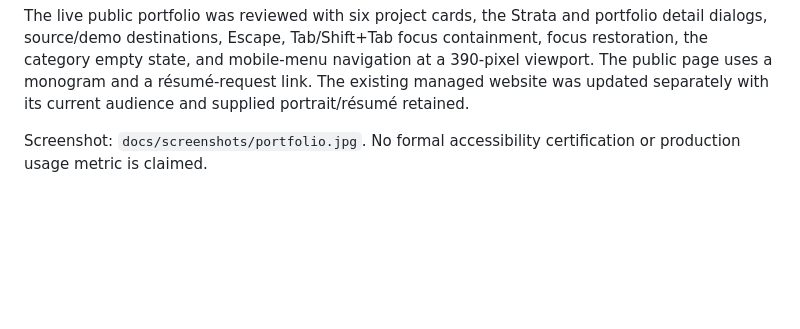
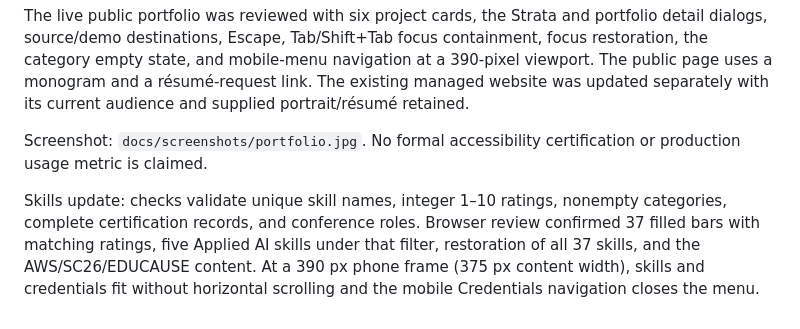
Before and after one commit to dk18234/dinesh-rama-portfolio, a Markdown page: guide/VERIFICATION.md, the part around the change. GitHub-like rendering; blank space fills up the shorter version.

```diff
--- a/guide/VERIFICATION.md
+++ b/guide/VERIFICATION.md
@@ -15,3 +15,5 @@ The supplied layout and styling are retained. Unknown non-project personal field
 The live public portfolio was reviewed with six project cards, the Strata and portfolio detail dialogs, source/demo destinations, Escape, Tab/Shift+Tab focus containment, focus restoration, the category empty state, and mobile-menu navigation at a 390-pixel viewport. The public page uses a monogram and a résumé-request link. The existing managed website was updated separately with its current audience and supplied portrait/résumé retained.
 
 Screenshot: `docs/screenshots/portfolio.jpg`. No formal accessibility certification or production usage metric is claimed.
+
+Skills update: checks validate unique skill names, integer 1–10 ratings, nonempty categories, complete certification records, and conference roles. Browser review confirmed 37 filled bars with matching ratings, five Applied AI skills under that filter, restoration of all 37 skills, and the AWS/SC26/EDUCAUSE content. At a 390 px phone frame (375 px content width), skills and credentials fit without horizontal scrolling and the mobile Credentials navigation closes the menu.
```
Also changed, not shown: README.md (+10 -2 lines), docs/screenshots/credentials.jpg (added), docs/screenshots/skills.jpg (added), public/screenshots/credentials.jpg (added), public/screenshots/skills.jpg (added), 8 other files.
